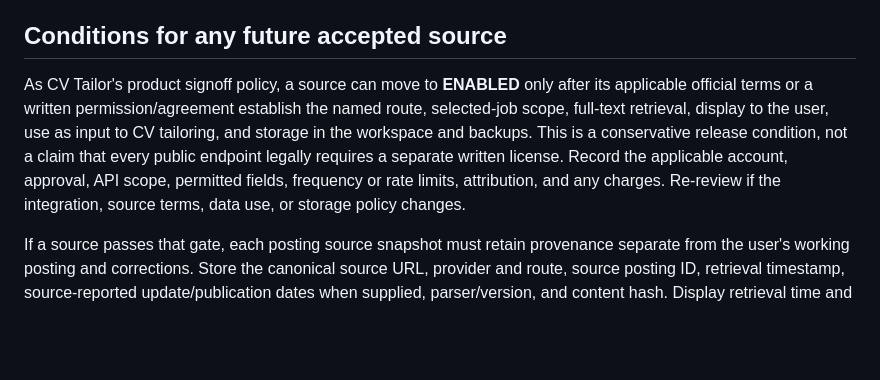
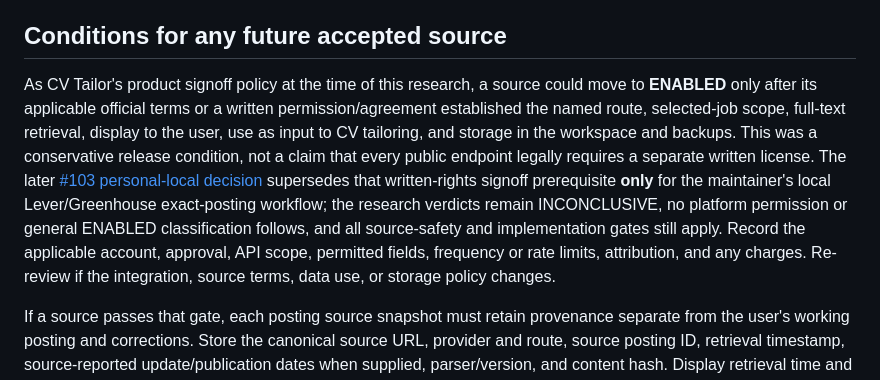
Before and after one commit to MakCoder-2004/ATS-CV-Creator, a Markdown page: docs/research/source-access-retention-gates-2026-10-26.md, the part around the change. Rendered like a GitHub page; blank space fills up the shorter version.

Commit message:
docs: scope local source-policy exception and opt-in

```diff
--- a/docs/research/source-access-retention-gates-2026-10-26.md
+++ b/docs/research/source-access-retention-gates-2026-10-26.md
@@ -37,7 +37,7 @@ The current app accepts manually entered job-posting text and saves it on device
 
 ## Conditions for any future accepted source
 
-As CV Tailor's product signoff policy, a source can move to **ENABLED** only after its applicable official terms or a written permission/agreement establish the named route, selected-job scope, full-text retrieval, display to the user, use as input to CV tailoring, and storage in the workspace and backups. This is a conservative release condition, not a claim that every public endpoint legally requires a separate written license. Record the applicable account, approval, API scope, permitted fields, frequency or rate limits, attribution, and any charges. Re-review if the integration, source terms, data use, or storage policy changes.
+As CV Tailor's product signoff policy at the time of this research, a source could move to **ENABLED** only after its applicable official terms or a written permission/agreement established the named route, selected-job scope, full-text retrieval, display to the user, use as input to CV tailoring, and storage in the workspace and backups. This was a conservative release condition, not a claim that every public endpoint legally requires a separate written license. The later [#103 personal-local decision](../decisions/personal-local-posting-source-policy.md) supersedes that written-rights signoff prerequisite **only** for the maintainer's local Lever/Greenhouse exact-posting workflow; the research verdicts remain INCONCLUSIVE, no platform permission or general ENABLED classification follows, and all source-safety and implementation gates still apply. Record the applicable account, approval, API scope, permitted fields, frequency or rate limits, attribution, and any charges. Re-review if the integration, source terms, data use, or storage policy changes.
 
 If a source passes that gate, each posting source snapshot must retain provenance separate from the user's working posting and corrections. Store the canonical source URL, provider and route, source posting ID, retrieval timestamp, source-reported update/publication dates when supplied, parser/version, and content hash. Display retrieval time and source identity. Refresh only on explicit user action through the same approved route. Never label captured text current solely because it was once fetched. Let users inspect captured wording against their working posting and accept or reject corrections without rewriting the snapshot.
 
```
Also changed, not shown: docs/decisions/personal-local-posting-source-policy.md (+1 -1 lines).
